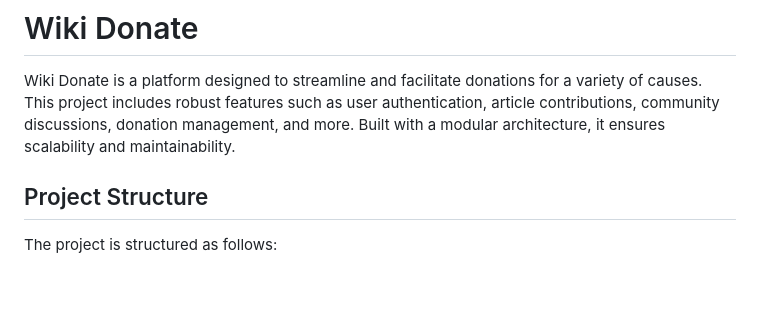
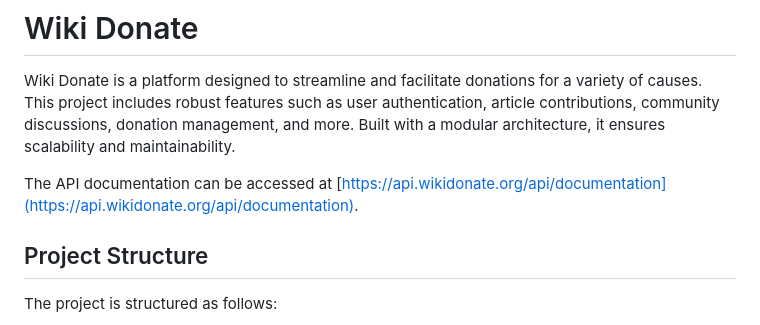
Before and after one commit to WikiDonate/wiki-donate, a Markdown page: README.MD, the part around the change. Rendered like a GitHub page; blank space fills up the shorter version.

```diff
--- a/README.MD
+++ b/README.MD
@@ -1,6 +1,8 @@
 # Wiki Donate
 
 Wiki Donate is a platform designed to streamline and facilitate donations for a variety of causes. This project includes robust features such as user authentication, article contributions, community discussions, donation management, and more. Built with a modular architecture, it ensures scalability and maintainability.
+
+The API documentation can be accessed at [https://api.wikidonate.org/api/documentation](https://api.wikidonate.org/api/documentation).
 
 ## Project Structure
 
```
